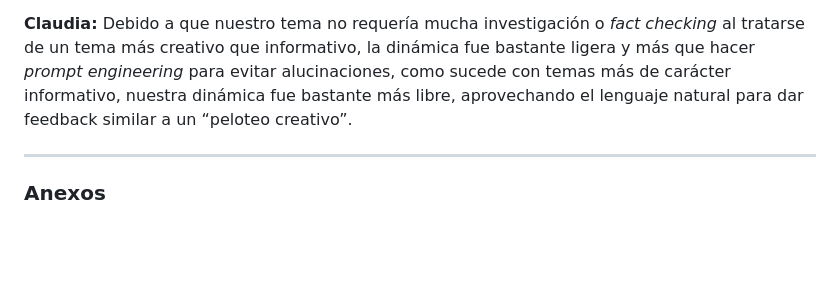
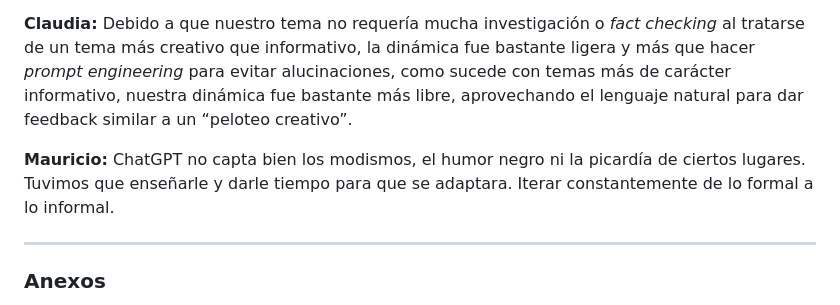
Before and after one commit to clasig/bedu, a Markdown page: README.md, the part around the change. Drawn GitHub-style; blank space fills up the shorter version.

```diff
--- a/README.md
+++ b/README.md
@@ -106,6 +106,10 @@ Al pasar al segundo chat, le dimos como contexto el detalle de público objetivo
 **Claudia:**
 Debido a que nuestro tema no requería mucha investigación o *fact checking* al tratarse de un tema más creativo que informativo, la dinámica fue bastante ligera y más que hacer *prompt engineering* para evitar alucinaciones, como sucede con temas más de carácter informativo, nuestra dinámica fue bastante más libre, aprovechando el lenguaje natural para dar feedback similar a un “peloteo creativo”.
 
+**Mauricio:**
+ChatGPT no capta bien los modismos, el humor negro ni la picardía de ciertos lugares. Tuvimos que enseñarle y darle tiempo para que se adaptara. Iterar constantemente de lo formal a lo informal.
+
+
 ---
 
 ### Anexos
```
